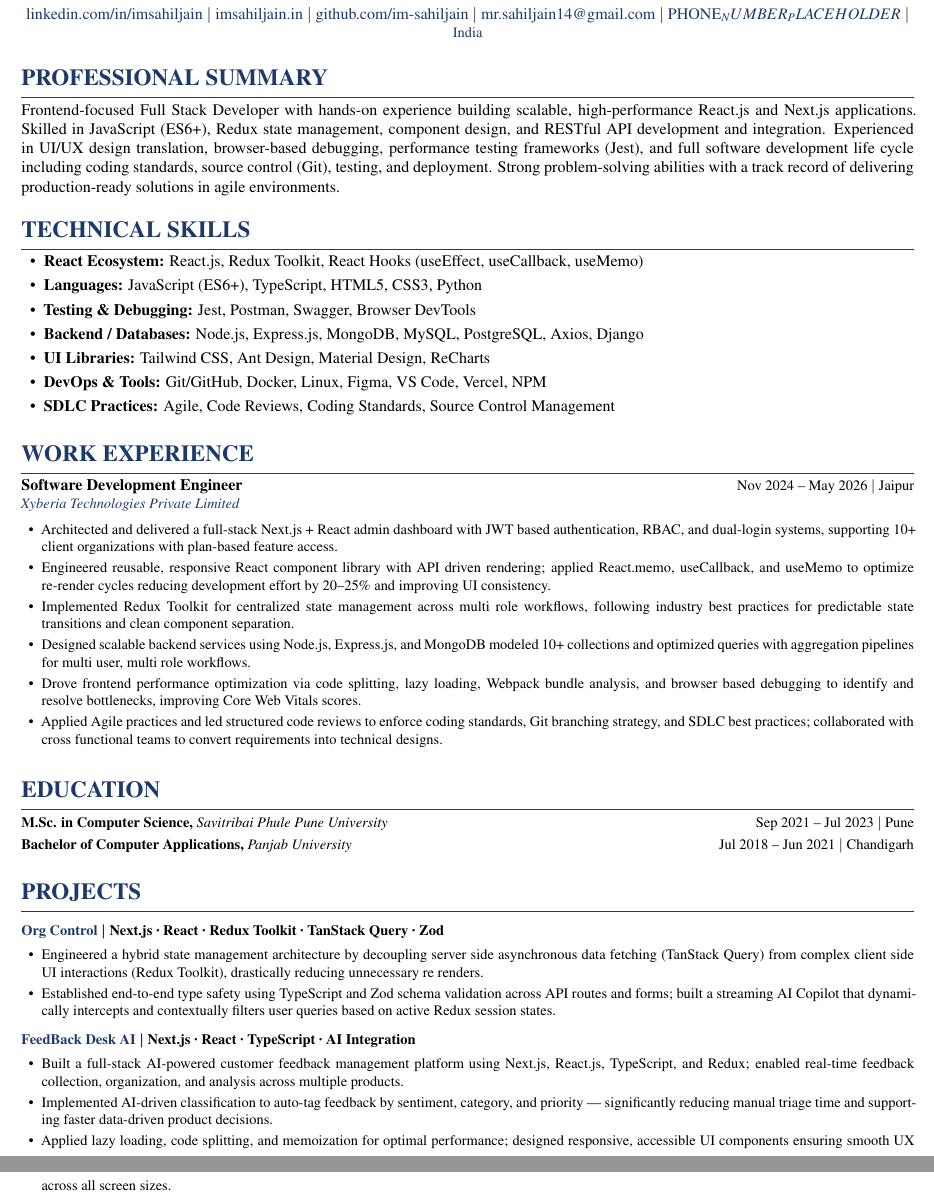
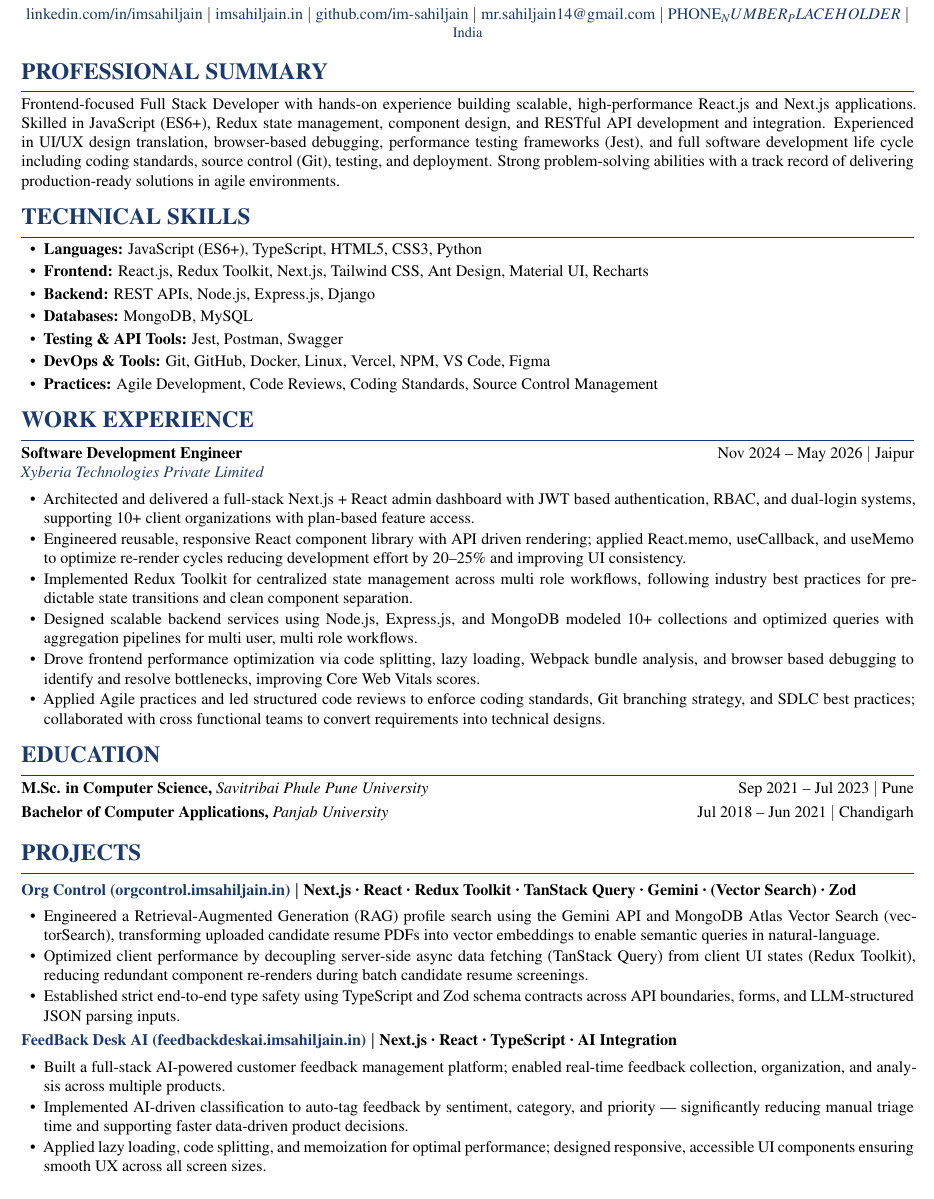
Before and after one commit to im-sahiljain/resume, a LaTeX CV (resume.tex): two parts of pages 1 and 2 of 2 before the commit and part of the page after it, the two joined at a grey line, cut so that both start at the same text. Compiled offline with pdfLaTeX.

Commit message:
updated resume

```diff
--- a/resume.tex
+++ b/resume.tex
@@ -1,7 +1,7 @@
 \documentclass[10pt, letterpaper]{article}
 
 % ── Packages ──────────────────────────────────────────────────────────────────
-\usepackage[top=0.4in, bottom=0.4in, left=0.4in, right=0.4in]{geometry}
+\usepackage[top=0.3in, bottom=0.3in, left=0.4in, right=0.4in]{geometry}
 \usepackage{mathptmx}
 \usepackage[expansion=false]{microtype}
 \usepackage{enumitem}
@@ -33,16 +33,16 @@
   {}
   {0em}
   {}
-  [\vspace{2pt}\titlerule\vspace{3pt}]
+  [\vspace{2pt}\titlerule\vspace{1pt}]
 
 \titlespacing{\section}{0pt}{6pt}{3pt}
 
 % ── Bullet list settings ──────────────────────────────────────────────────────
 \setlist[itemize]{
   leftmargin=1.4em,
-  itemsep=2pt,
+  itemsep=1pt,
   parsep=0pt,
-  topsep=3pt,
+  topsep=1.5pt,
   label=\textbullet
 }
 
@@ -52,19 +52,19 @@
 
 % ── Helper: job entry header ──────────────────────────────────────────────────
 \newcommand{\jobentry}[2]{%
-  \noindent\textbf{#1}\hfill\small #2\par
+  \noindent\textbf{#1}\hfill #2\par
 }
 
 \newcommand{\company}[1]{%
-  \noindent\textit{#1}\par\vspace{2pt}
+  \noindent\textit{#1}\par\vspace{3pt}
 }
 
 \newcommand{\projentry}[1]{%
-  \vspace{4pt}\noindent\textbf{#1}\par\vspace{1pt}
+  \vspace{2pt}\noindent\textbf{#1}\par\vspace{3pt}
 }
 
 \newcommand{\eduentry}[3]{%
-  \noindent\textbf{#1,} \textit{#2}\hfill\small #3\par\vspace{3pt}
+  \noindent\textbf{#1,} \textit{#2}\hfill #3\par\vspace{3pt}
 }
 
 \newcommand{\skillrow}[2]{%
@@ -88,7 +88,7 @@
   \small\color{primaryblue} India
 \end{center}
 
-\vspace{6pt}
+\vspace{2pt}
 %\noindent\rule{\textwidth}{0.8pt}
 %\vspace{8pt}
 
@@ -96,35 +96,28 @@
 %  PROFESSIONAL SUMMARY
 % ─────────────────────────────────────────────────────────────────────────────
 \section*{PROFESSIONAL SUMMARY}
-\vspace{-2pt}
 
 Frontend-focused Full Stack Developer with hands-on experience building scalable, high-performance React.js and Next.js applications. Skilled in JavaScript (ES6+), Redux state management, component design, and RESTful API development and integration. Experienced in UI/UX design translation, browser-based debugging, performance testing frameworks (Jest), and full software development life cycle including coding standards, source control (Git), testing, and deployment. Strong problem-solving abilities with a track record of delivering production-ready solutions in agile environments.
-
-\vspace{4pt}
 
 % ─────────────────────────────────────────────────────────────────────────────
 %  TECHNICAL SKILLS
 % ─────────────────────────────────────────────────────────────────────────────
 \section*{TECHNICAL SKILLS}
-\vspace{-2pt}
 
-\begin{itemize}[leftmargin=1.4em, itemsep=3pt]
-  \skillrow{React Ecosystem}{React.js, Redux Toolkit, React Hooks (useEffect, useCallback, useMemo)}
+\begin{itemize}[leftmargin=1.4em, itemsep=2pt]
   \skillrow{Languages}{JavaScript (ES6+), TypeScript, HTML5, CSS3, Python}
-  \skillrow{Testing \& Debugging}{Jest, Postman, Swagger, Browser DevTools}
-  \skillrow{Backend / Databases}{Node.js, Express.js, MongoDB, MySQL, PostgreSQL, Axios, Django}
-  \skillrow{UI Libraries}{Tailwind CSS, Ant Design, Material Design, ReCharts}
-  \skillrow{DevOps \& Tools}{Git/GitHub, Docker, Linux, Figma, VS Code, Vercel, NPM}
-  \skillrow{SDLC Practices}{Agile, Code Reviews, Coding Standards, Source Control Management}
+  \skillrow{Frontend}{React.js, Redux Toolkit, Next.js, Tailwind CSS, Ant Design, Material UI, Recharts}
+  \skillrow{Backend}{REST APIs, Node.js, Express.js, Django }
+  \skillrow{Databases}{MongoDB, MySQL}
+  \skillrow{Testing \& API Tools}{Jest, Postman, Swagger}
+  \skillrow{DevOps \& Tools}{Git, GitHub, Docker, Linux, Vercel, NPM, VS Code, Figma}
+  \skillrow{Practices}{Agile Development, Code Reviews, Coding Standards, Source Control Management}
 \end{itemize}
-
-\vspace{4pt}
 
 % ─────────────────────────────────────────────────────────────────────────────
 %  WORK EXPERIENCE
 % ─────────────────────────────────────────────────────────────────────────────
 \section*{WORK EXPERIENCE}
-\vspace{-2pt}
 
 \jobentry{Software Development Engineer}{Nov 2024 -- May 2026 \textbar{} Jaipur}
 \company{\href{https://www.xyberiatech.com/}{Xyberia Technologies Private Limited}}
@@ -138,8 +131,6 @@ Frontend-focused Full Stack Developer with hands-on experience building scalable
   \item Drove frontend performance optimization via code splitting, lazy loading, Webpack bundle analysis, and browser based debugging to identify and resolve bottlenecks, improving Core Web Vitals scores.
   \item Applied Agile practices and led structured code reviews to enforce coding standards, Git branching strategy, and SDLC best practices; collaborated with cross functional teams to convert requirements into technical designs.
 \end{itemize}
-
-\vspace{6pt}
 
 %\jobentry{Full Stack Developer Intern}{Jun 2024 – Sep 2024 \textbar{} Chandigarh}
 %\company{I-Monk}
@@ -157,30 +148,27 @@ Frontend-focused Full Stack Developer with hands-on experience building scalable
 %  EDUCATION
 % ─────────────────────────────────────────────────────────────────────────────
 \section*{EDUCATION}
-\vspace{-2pt}
 
 \eduentry{M.Sc. in Computer Science}{Savitribai Phule Pune University}{Sep 2021 – Jul 2023 \textbar{} Pune}
 \eduentry{Bachelor of Computer Applications}{Panjab University}{Jul 2018 – Jun 2021 \textbar{} Chandigarh}
-
-\vspace{4pt}
 
 % ─────────────────────────────────────────────────────────────────────────────
 %  PROJECTS
 % ─────────────────────────────────────────────────────────────────────────────
 \section*{PROJECTS}
-\vspace{-2pt}
 
-\projentry{\href{https://orgcontrol.imsahiljain.in}{Org Control} \textbar{} Next.js · React · Redux Toolkit · TanStack Query · Zod}
+\projentry{\href{https://orgcontrol.imsahiljain.in}{Org Control (orgcontrol.imsahiljain.in)} \textbar{} Next.js · React · Redux Toolkit · TanStack Query · Gemini · (Vector Search) · Zod}
 \begin{itemize}
-  \item Engineered a hybrid state management architecture by decoupling server side asynchronous data fetching (TanStack Query) from complex client side UI interactions (Redux Toolkit), drastically reducing unnecessary re renders.
-  \item Established end-to-end type safety using TypeScript and Zod schema validation across API routes and forms; built a streaming AI Copilot that dynamically intercepts and contextually filters user queries based on active Redux session states.
+  \item Engineered a Retrieval-Augmented Generation (RAG) profile search using the Gemini API and MongoDB Atlas Vector Search (vectorSearch), transforming uploaded candidate resume PDFs into vector embeddings to enable semantic queries in natural-language.
+  \item Optimized client performance by decoupling server-side async data fetching (TanStack Query) from client UI states (Redux Toolkit), reducing redundant component re-renders during batch candidate resume screenings.
+  \item Established strict end-to-end type safety using TypeScript and Zod schema contracts across API boundaries, forms, and LLM-structured JSON parsing inputs.
 \end{itemize}
 
 
-\projentry{\href{https://feedbackdeskai.imsahiljain.in}{FeedBack Desk AI} \textbar{} Next.js · React · TypeScript · AI Integration}
+\projentry{\href{https://feedbackdeskai.imsahiljain.in}{FeedBack Desk AI (feedbackdeskai.imsahiljain.in)} \textbar{} Next.js · React · TypeScript · AI Integration}
 
 \begin{itemize}
-  \item Built a full-stack AI-powered customer feedback management platform using Next.js, React.js, TypeScript, and Redux; enabled real-time feedback collection, organization, and analysis across multiple products.
+  \item Built a full-stack AI-powered customer feedback management platform; enabled real-time feedback collection, organization, and analysis across multiple products.
   \item Implemented AI-driven classification to auto-tag feedback by sentiment, category, and priority — significantly reducing manual triage time and supporting faster data-driven product decisions.
   \item Applied lazy loading, code splitting, and memoization for optimal performance; designed responsive, accessible UI components ensuring smooth UX across all screen sizes.
 \end{itemize}
```
